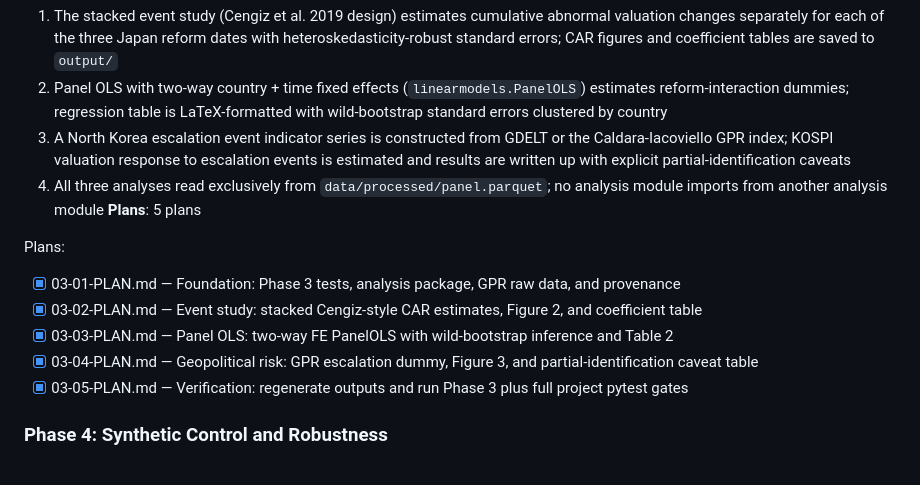
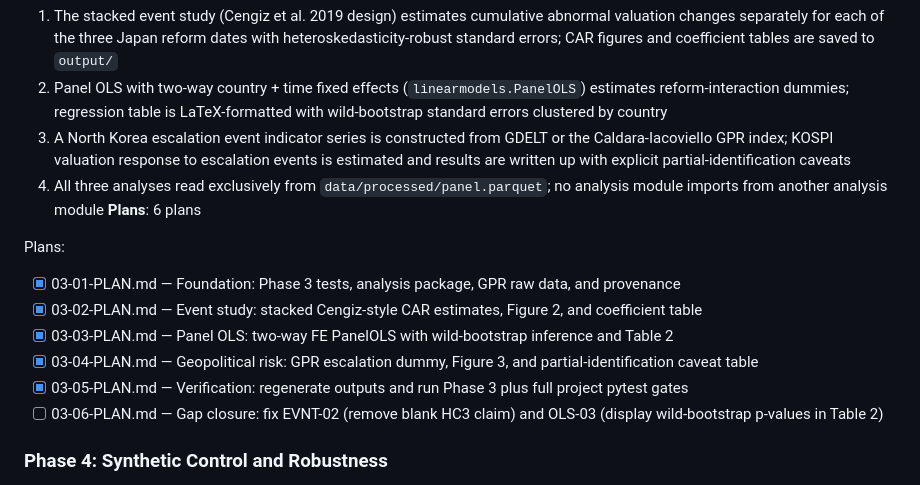
Before and after one commit to dandan002/kor-discount, a Markdown page: .planning/ROADMAP.md, the part around the change. GitHub-like rendering.

Commit message:
docs(03): create gap-closure plan 03-06 for EVNT-02 and OLS-03
Closes two blocking inference gaps found in Phase 3 verification:
- EVNT-02: remove blank HC3 claim from saturated event-study design,
  relabel output as descriptive CARs, drop hc3_se/t_stat/p_value columns
- OLS-03: display wild-bootstrap p-values in Table 2 for reform x Japan
  interaction terms, update table note to match displayed inference

Co-Authored-By: Claude Sonnet 4.6 <noreply@anthropic.com>

```diff
--- a/.planning/ROADMAP.md
+++ b/.planning/ROADMAP.md
@@ -62,7 +62,7 @@ Plans:
   2. Panel OLS with two-way country + time fixed effects (`linearmodels.PanelOLS`) estimates reform-interaction dummies; regression table is LaTeX-formatted with wild-bootstrap standard errors clustered by country
   3. A North Korea escalation event indicator series is constructed from GDELT or the Caldara-Iacoviello GPR index; KOSPI valuation response to escalation events is estimated and results are written up with explicit partial-identification caveats
   4. All three analyses read exclusively from `data/processed/panel.parquet`; no analysis module imports from another analysis module
-**Plans**: 5 plans
+**Plans**: 6 plans
 
 Plans:
 - [x] 03-01-PLAN.md — Foundation: Phase 3 tests, analysis package, GPR raw data, and provenance
@@ -70,6 +70,7 @@ Plans:
 - [x] 03-03-PLAN.md — Panel OLS: two-way FE PanelOLS with wild-bootstrap inference and Table 2
 - [x] 03-04-PLAN.md — Geopolitical risk: GPR escalation dummy, Figure 3, and partial-identification caveat table
 - [x] 03-05-PLAN.md — Verification: regenerate outputs and run Phase 3 plus full project pytest gates
+- [ ] 03-06-PLAN.md — Gap closure: fix EVNT-02 (remove blank HC3 claim) and OLS-03 (display wild-bootstrap p-values in Table 2)
 
 ### Phase 4: Synthetic Control and Robustness
 **Goal**: The synthetic control for the 2023 TSE reform is estimated and all planned robustness checks pass — the primary result is confirmed robust to alternative specifications
```
Also changed, not shown: 1 other file.
